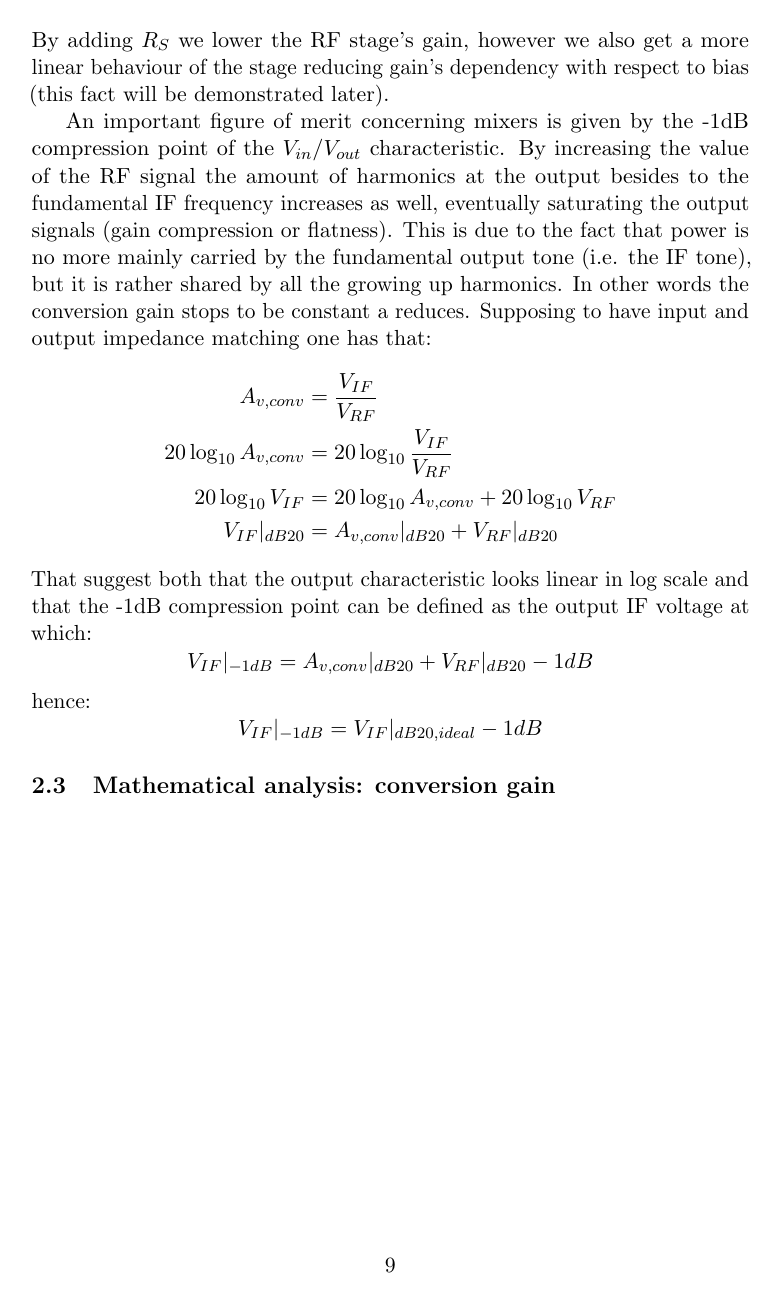
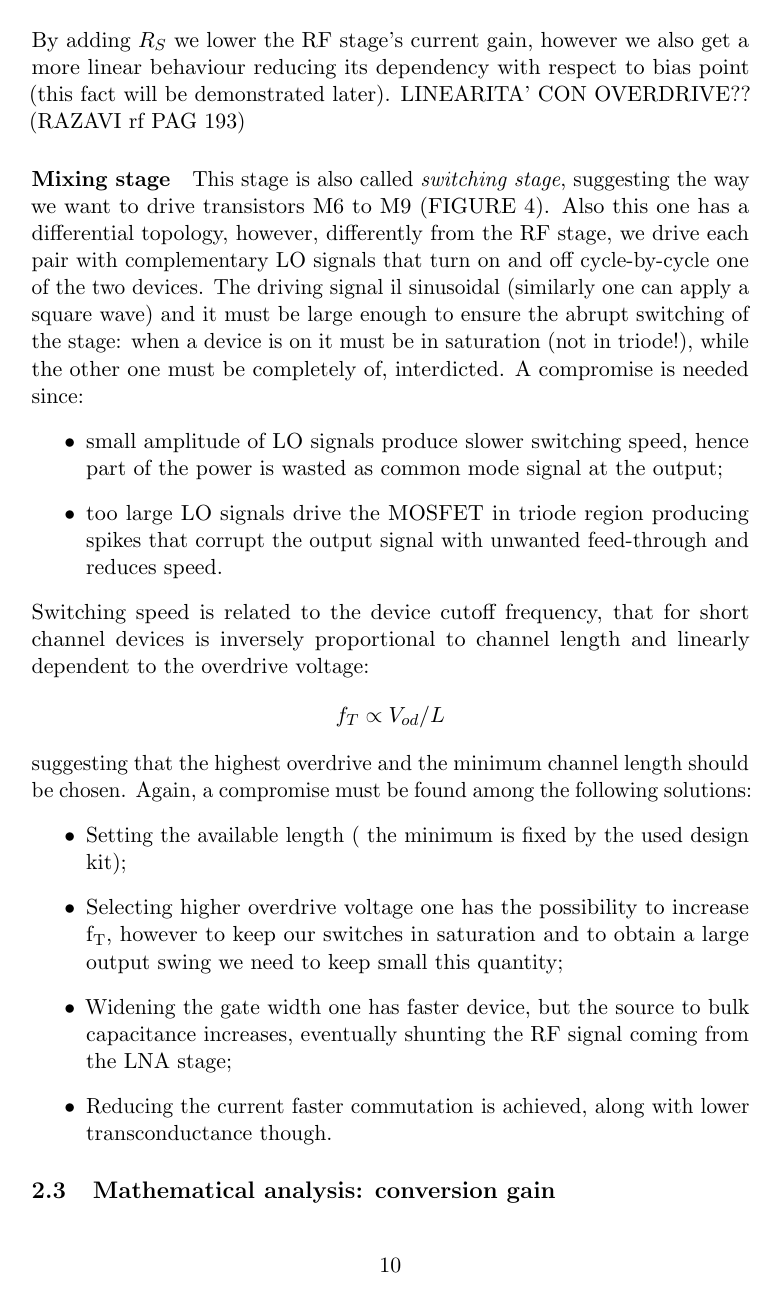
Before and after one commit to chopper19/report_AIC_GilbertCell, a LaTeX document (main.tex, which reads TeX_files/02_AnalysisGC.tex): page 10 of 15 before the commit and page 11 of 16 after it. Compiled offline with pdfLaTeX.

Commit message:
aggiunte in ch1 e in ch2
aggiunte alcune figure di merito in capitolo 1

aggiunto parte di descrizione in ch2

```diff
--- a/TeX_files/02_AnalysisGC.tex
+++ b/TeX_files/02_AnalysisGC.tex
@@ -117,22 +117,27 @@ The small signal equivalent transconductance of the stage, once we added the sou
 \begin{equation}
 G_{eq} = \frac{g_m}{1+g_m R_S}
 \end{equation}
-By adding $R_S$ we lower the RF stage's gain, however  we also get a more linear behaviour of the stage reducing gain's dependency with respect to bias (this fact will be demonstrated later).
+By adding $R_S$ we lower the RF stage's current gain, however  we also get a more linear behaviour reducing its dependency with respect to bias point (this fact will be demonstrated later). LINEARITA' CON OVERDRIVE?? (RAZAVI rf PAG 193)
 
-An important figure of merit concerning mixers is given by the -1dB compression point of the $V_{in}$/$V_{out}$ characteristic. By increasing the value of the RF signal the amount of harmonics at the output besides to the fundamental IF frequency increases as well, eventually saturating the output signals (gain compression or flatness). This is due to the fact that power is no more mainly carried by the fundamental output tone (i.e. the IF tone), but it is rather shared by all the growing up harmonics. In other words the conversion gain stops to be constant a reduces. Supposing to have input and output impedance matching one has that:
-\begin{align}
-	A_{v,conv}&=\frac{V_{IF}}{V_{RF}} \notag \\
-	20\log_{10}A_{v,conv} & = 20\log_{10}\frac{V_{IF}}{V_{RF}}  \notag \\
-	20\log_{10}V_{IF} & = 20\log_{10}A_{v,conv} + 20\log_{10}V_{RF} \notag \\	V_{IF}|_{dB20} &= A_{v,conv}|_{dB20} + V_{RF}|_{dB20} \notag
-\end{align}
-That suggest both that the output characteristic looks linear in log scale and that the -1dB compression point can be defined as the output IF voltage at which:
+\paragraph{Mixing stage}
+This stage is also called \emph{switching stage}, suggesting the way we want to drive transistors M6 to M9 (FIGURE 4). Also this one has a differential topology, however, differently from the RF stage, we drive each pair with complementary LO signals that turn on and off cycle-by-cycle one of the two devices. The driving signal il sinusoidal (similarly one can apply a square wave) and it must be large enough to ensure the abrupt switching of the stage: when a device is on it must be in saturation (not in  triode!), while the other one must be completely of, interdicted.
+A compromise is needed since:
+\begin{itemize}
+	\item small amplitude of LO signals produce slower switching speed, hence part of the power is wasted as common mode signal at the output;
+	\item too large LO signals drive the MOSFET in triode region producing spikes that corrupt the output signal with unwanted feed-through  and reduces speed.
+\end{itemize}
+Switching speed is related to the device cutoff frequency, that for short channel devices is inversely proportional to channel length and linearly dependent to the overdrive voltage:
 \begin{equation}
-V_{IF}|_{-1dB} = A_{v,conv}|_{dB20} + V_{RF}|_{dB20} -1dB \notag
+f_T \propto  V_{od}/L \notag
 \end{equation}
-hence:
-\begin{equation}
-V_{IF}|_{-1dB} = V_{IF}|_{dB20,ideal} -1dB \notag
-\end{equation}
+suggesting that the highest overdrive and the minimum channel length should be chosen. Again, a compromise must be found among the following solutions:
+\begin{itemize}
+	\item Setting the available length ( the minimum is fixed by the used design kit);
+	\item Selecting higher overdrive voltage one has the possibility to increase f\textsubscript{T}, however to keep our switches in saturation and to obtain a large output swing we need to keep small this quantity;
+	\item Widening the gate width one has faster device, but the source to bulk capacitance increases, eventually shunting the RF signal coming from the LNA stage;
+	\item Reducing the current faster commutation is achieved, along with lower transconductance though.
+\end{itemize}
+
 
 
 \subsection{Mathematical analysis: conversion gain}
```
Also changed, not shown: TeX_files/01_Introduction.tex (+41 -0 lines), main.pdf, TeX_files/02_AnalysisGC.tex (2 more changed lines).
